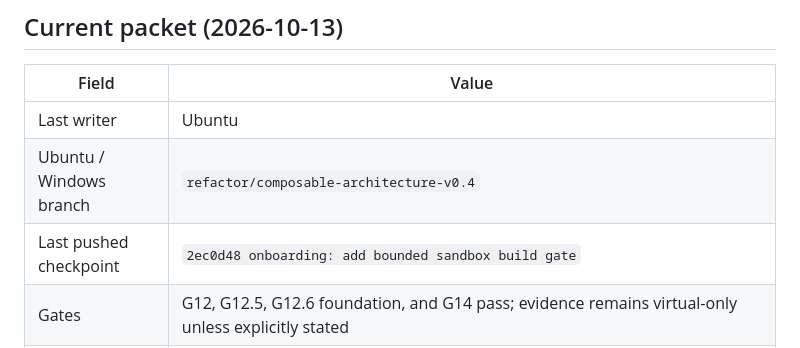
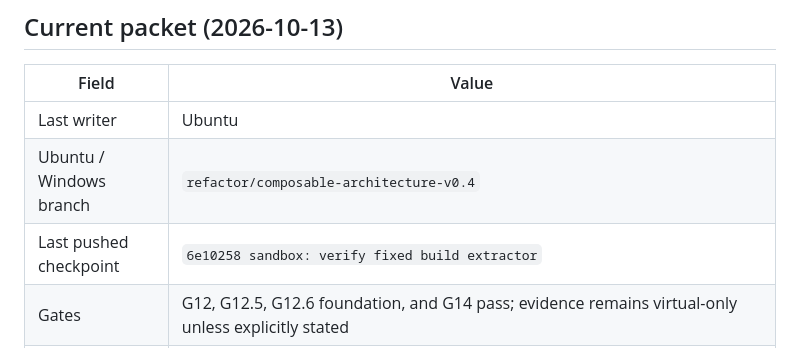
Before and after one commit to kim7170719/robot-dev-ai, a Markdown page: docs/os_handoff.md, the part around the change. Rendered like a GitHub page.

Commit message:
docs: refresh handoff checkpoint

```diff
--- a/docs/os_handoff.md
+++ b/docs/os_handoff.md
@@ -138,7 +138,7 @@ G12 and G14 completed: the frozen virtual MVP and its typed five-view GUI passed
 |---|---|
 | Last writer | Ubuntu |
 | Ubuntu / Windows branch | `refactor/composable-architecture-v0.4` |
-| Last pushed checkpoint | `2ec0d48 onboarding: add bounded sandbox build gate` |
+| Last pushed checkpoint | `6e10258 sandbox: verify fixed build extractor` |
 | Gates | G12, G12.5, G12.6 foundation, and G14 pass; evidence remains virtual-only unless explicitly stated |
 | v0.5 state | Trusted-source metadata, registry GUI, audit persistence/hash chain, verified local bundle gates, bounded metadata scan, and fixed sandbox build endpoint are implemented |
 | v0.6 state | Evidence schema/query/snapshot/review queue and M14B coverage/conflict/reference views are implemented |
```
